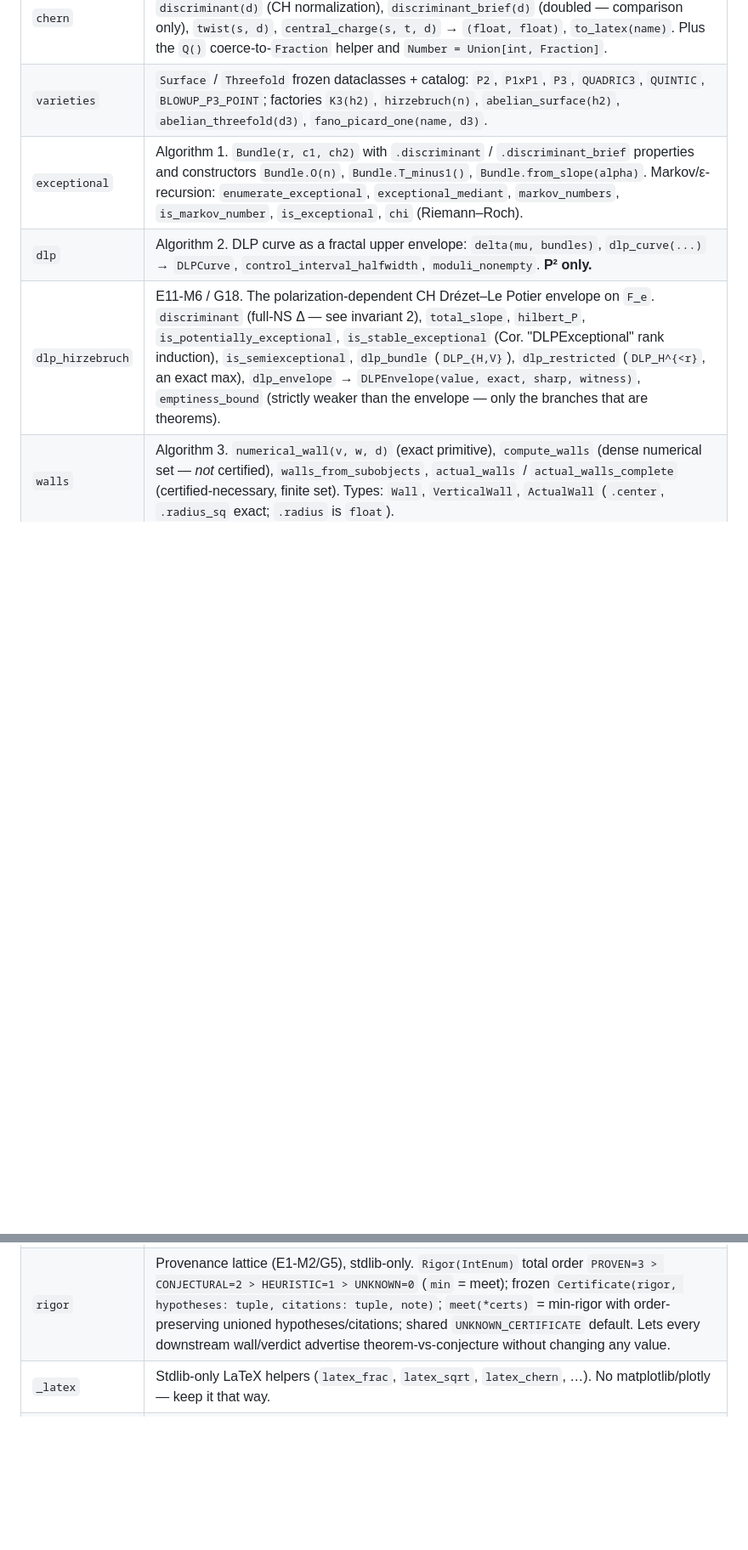
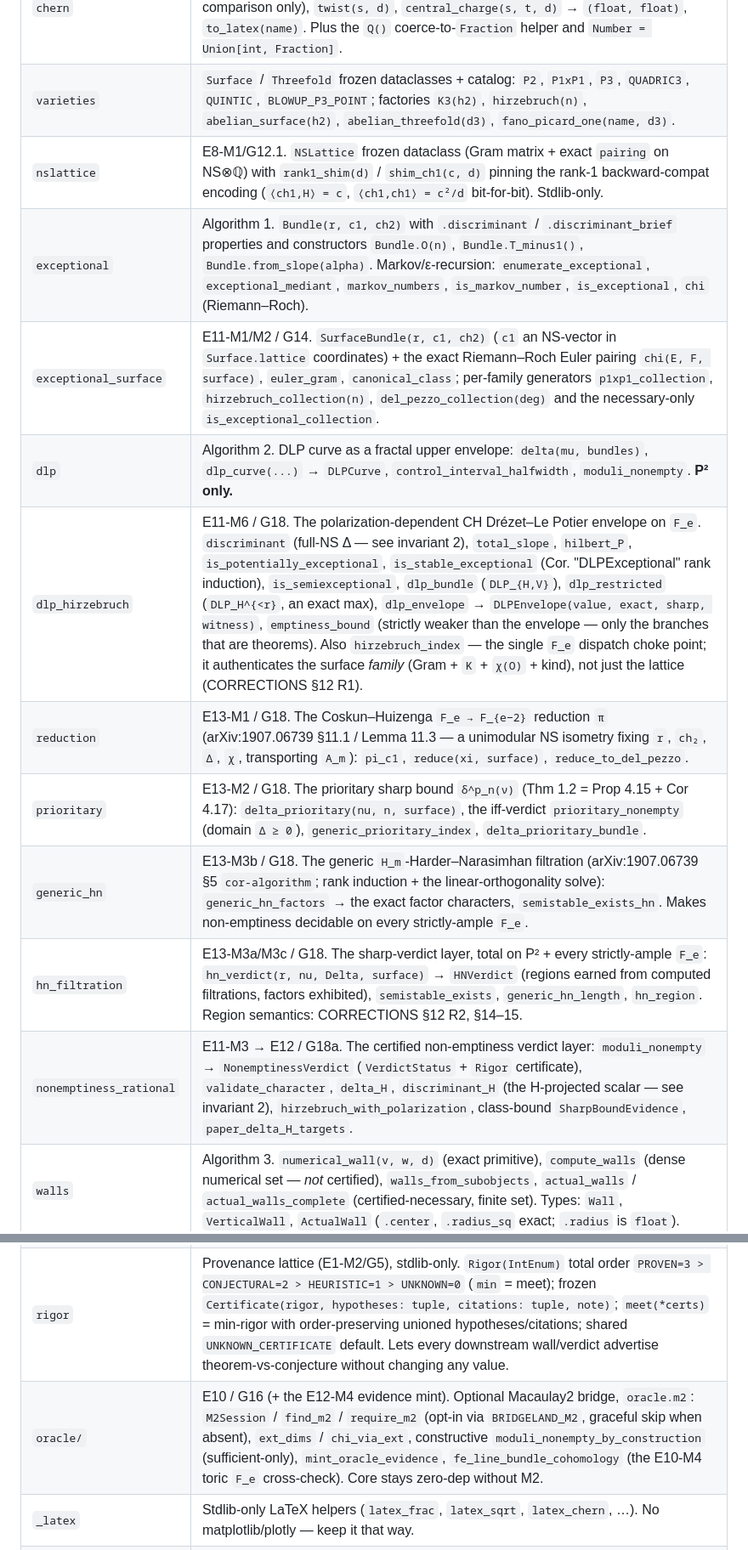
Before and after one commit to chris-dare-dev/stability-mflds, a Markdown page: CLAUDE.md, 2 parts joined by grey strips. Shown at 85% size. Drawn GitHub-style; blank space fills up the shorter version.

Commit message:
docs(E14-M0): complete the module map -- eight missing rows + dispatch note
The CLAUDE.md module map predated E8/E10/E11/E13 and was missing every
module those epics shipped: nslattice, exceptional_surface, reduction,
prioritary, generic_hn, hn_filtration, nonemptiness_rational, and the
oracle/ subpackage. A fresh clone reading the map would not discover the
entire Coskun-Huizenga verdict stack. Each new row names the epic/goal ID
and the public API. The dlp_hirzebruch row additionally records
hirzebruch_index as the family-authenticating dispatch choke point
(CORRECTIONS Sec. 12 R1).

Doc-only; no code or test change. Suite re-verified green this session
(533 items / 518 pass / 15 M2-gated skips).

Co-Authored-By: Claude Fable 5 <noreply@anthropic.com>

```diff
--- a/CLAUDE.md
+++ b/CLAUDE.md
@@ -37,14 +37,22 @@ sh scripts/setup-clone.sh           # once per clone: hooks + the Obsidian strip
 |---|---|
 | `chern` | `ChernChar(r, c, e)`: H-numerical Chern character on a surface. `slope(d)`, `discriminant(d)` (CH normalization), `discriminant_brief(d)` (doubled — comparison only), `twist(s, d)`, `central_charge(s, t, d)` → `(float, float)`, `to_latex(name)`. Plus the `Q()` coerce-to-`Fraction` helper and `Number = Union[int, Fraction]`. |
 | `varieties` | `Surface` / `Threefold` frozen dataclasses + catalog: `P2`, `P1xP1`, `P3`, `QUADRIC3`, `QUINTIC`, `BLOWUP_P3_POINT`; factories `K3(h2)`, `hirzebruch(n)`, `abelian_surface(h2)`, `abelian_threefold(d3)`, `fano_picard_one(name, d3)`. |
+| `nslattice` | E8-M1/G12.1. `NSLattice` frozen dataclass (Gram matrix + exact `pairing` on NS⊗ℚ) with `rank1_shim(d)` / `shim_ch1(c, d)` pinning the rank-1 backward-compat encoding (`⟨ch1,H⟩ = c`, `⟨ch1,ch1⟩ = c²/d` bit-for-bit). Stdlib-only. |
 | `exceptional` | Algorithm 1. `Bundle(r, c1, ch2)` with `.discriminant` / `.discriminant_brief` properties and constructors `Bundle.O(n)`, `Bundle.T_minus1()`, `Bundle.from_slope(alpha)`. Markov/ε-recursion: `enumerate_exceptional`, `exceptional_mediant`, `markov_numbers`, `is_markov_number`, `is_exceptional`, `chi` (Riemann–Roch). |
+| `exceptional_surface` | E11-M1/M2 / G14. `SurfaceBundle(r, c1, ch2)` (`c1` an NS-vector in `Surface.lattice` coordinates) + the exact Riemann–Roch Euler pairing `chi(E, F, surface)`, `euler_gram`, `canonical_class`; per-family generators `p1xp1_collection`, `hirzebruch_collection(n)`, `del_pezzo_collection(deg)` and the necessary-only `is_exceptional_collection`. |
 | `dlp` | Algorithm 2. DLP curve as a fractal upper envelope: `delta(mu, bundles)`, `dlp_curve(...)` → `DLPCurve`, `control_interval_halfwidth`, `moduli_nonempty`. **P² only.** |
-| `dlp_hirzebruch` | E11-M6 / G18. The polarization-dependent CH Drézet–Le Potier envelope on `F_e`. `discriminant` (full-NS Δ — see invariant 2), `total_slope`, `hilbert_P`, `is_potentially_exceptional`, `is_stable_exceptional` (Cor. "DLPExceptional" rank induction), `is_semiexceptional`, `dlp_bundle` (`DLP_{H,V}`), `dlp_restricted` (`DLP_H^{<r}`, an exact max), `dlp_envelope` → `DLPEnvelope(value, exact, sharp, witness)`, `emptiness_bound` (strictly weaker than the envelope — only the branches that are theorems). |
+| `dlp_hirzebruch` | E11-M6 / G18. The polarization-dependent CH Drézet–Le Potier envelope on `F_e`. `discriminant` (full-NS Δ — see invariant 2), `total_slope`, `hilbert_P`, `is_potentially_exceptional`, `is_stable_exceptional` (Cor. "DLPExceptional" rank induction), `is_semiexceptional`, `dlp_bundle` (`DLP_{H,V}`), `dlp_restricted` (`DLP_H^{<r}`, an exact max), `dlp_envelope` → `DLPEnvelope(value, exact, sharp, witness)`, `emptiness_bound` (strictly weaker than the envelope — only the branches that are theorems). Also `hirzebruch_index` — the single `F_e` dispatch choke point; it authenticates the surface *family* (Gram + `K` + `χ(O)` + kind), not just the lattice (CORRECTIONS §12 R1). |
+| `reduction` | E13-M1 / G18. The Coskun–Huizenga `F_e → F_{e−2}` reduction `π` (arXiv:1907.06739 §11.1 / Lemma 11.3 — a unimodular NS isometry fixing `r`, `ch₂`, `Δ`, `χ`, transporting `A_m`): `pi_c1`, `reduce(xi, surface)`, `reduce_to_del_pezzo`. |
+| `prioritary` | E13-M2 / G18. The prioritary sharp bound `δ^p_n(ν)` (Thm 1.2 = Prop 4.15 + Cor 4.17): `delta_prioritary(nu, n, surface)`, the iff-verdict `prioritary_nonempty` (domain `Δ ≥ 0`), `generic_prioritary_index`, `delta_prioritary_bundle`. |
+| `generic_hn` | E13-M3b / G18. The generic `H_m`-Harder–Narasimhan filtration (arXiv:1907.06739 §5 `cor-algorithm`; rank induction + the linear-orthogonality solve): `generic_hn_factors` → the exact factor characters, `semistable_exists_hn`. Makes non-emptiness decidable on every strictly-ample `F_e`. |
+| `hn_filtration` | E13-M3a/M3c / G18. The sharp-verdict layer, total on P² + every strictly-ample `F_e`: `hn_verdict(r, nu, Delta, surface)` → `HNVerdict` (regions earned from computed filtrations, factors exhibited), `semistable_exists`, `generic_hn_length`, `hn_region`. Region semantics: CORRECTIONS §12 R2, §14–15. |
+| `nonemptiness_rational` | E11-M3 → E12 / G18a. The certified non-emptiness verdict layer: `moduli_nonempty` → `NonemptinessVerdict` (`VerdictStatus` + `Rigor` certificate), `validate_character`, `delta_H`, `discriminant_H` (the H-projected scalar — see invariant 2), `hirzebruch_with_polarization`, class-bound `SharpBoundEvidence`, `paper_delta_H_targets`. |
 | `walls` | Algorithm 3. `numerical_wall(v, w, d)` (exact primitive), `compute_walls` (dense numerical set — *not* certified), `walls_from_subobjects`, `actual_walls` / `actual_walls_complete` (certified-necessary, finite set). Types: `Wall`, `VerticalWall`, `ActualWall` (`.center`, `.radius_sq` exact; `.radius` is `float`). |
 | `bg_check` | Algorithm 4. `check_bg_surface(...)`; re-exports `check_bg_threefold`. |
 | `threefold` | Algorithm 5. `ThreefoldChern(r, a1, a2, a3)`, `bmt_Q` / `bmt_Q_at` (return `Fraction`), `alpha_crit(v, beta, d3)` → `Optional[float]`, `bg_boundary_curve(...)` → `BGBoundary`. `Threefold.bg_proven` flags proven vs conjectural. |
 | `mukai` | K3 Mukai lattice. `MukaiVector(r, l, s)`, `pairing`, `self_pairing`, `moduli_dim`, `is_spherical`, `is_isotropic`, `classify_wall` → `WallClassification` (Bayer–Macrì Thm 5.7). `solve_binary_quadratic`/`saturated_basis`/`hyperbolic_witnesses` (G10 lattice solver). |
 | `rigor` | Provenance lattice (E1-M2/G5), stdlib-only. `Rigor(IntEnum)` total order `PROVEN=3 > CONJECTURAL=2 > HEURISTIC=1 > UNKNOWN=0` (`min` = meet); frozen `Certificate(rigor, hypotheses: tuple, citations: tuple, note)`; `meet(*certs)` = min-rigor with order-preserving unioned hypotheses/citations; shared `UNKNOWN_CERTIFICATE` default. Lets every downstream wall/verdict advertise theorem-vs-conjecture without changing any value. |
+| `oracle/` | E10 / G16 (+ the E12-M4 evidence mint). Optional Macaulay2 bridge, `oracle.m2`: `M2Session` / `find_m2` / `require_m2` (opt-in via `BRIDGELAND_M2`, graceful skip when absent), `ext_dims` / `chi_via_ext`, constructive `moduli_nonempty_by_construction` (sufficient-only), `mint_oracle_evidence`, `fe_line_bundle_cohomology` (the E10-M4 toric `F_e` cross-check). Core stays zero-dep without M2. |
 | `_latex` | Stdlib-only LaTeX helpers (`latex_frac`, `latex_sqrt`, `latex_chern`, …). No matplotlib/plotly — keep it that way. |
 | `viz/` | Optional extra. Public API: `plot_dlp_curve`, `plot_walls`, `plot_threefold_bg`, `save_publication`. Style exports: `OKABE_ITO`, `PALETTE`, `INK`, `SYM`, `LABEL`. Submodules `plot_dlp`, `plot_walls`, `plot_threefold`, `style`; bundled `bridgeland-light` / `bridgeland-dark` `.mplstyle`. |
 
```
